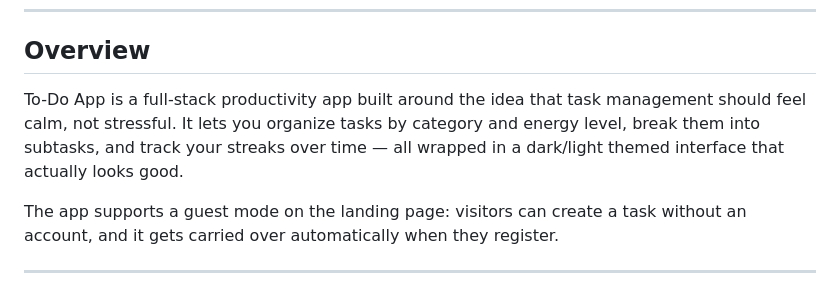
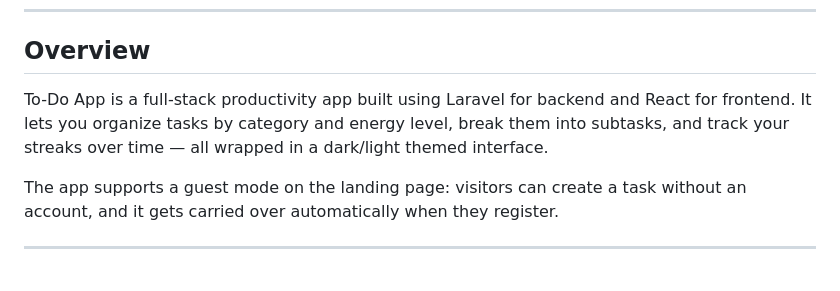
Before and after one commit to nebyathhailu/to-do-list-app, a Markdown page: README.md, the part around the change. Drawn GitHub-style.

Commit message:
Clarify tech stack in README overview
Updated the description to specify Laravel and React.

```diff
--- a/README.md
+++ b/README.md
@@ -8,7 +8,7 @@
 
 ## Overview
 
-To-Do App is a full-stack productivity app built around the idea that task management should feel calm, not stressful. It lets you organize tasks by category and energy level, break them into subtasks, and track your streaks over time — all wrapped in a dark/light themed interface that actually looks good.
+To-Do App is a full-stack productivity app built using Laravel for backend and React for frontend. It lets you organize tasks by category and energy level, break them into subtasks, and track your streaks over time — all wrapped in a dark/light themed interface.
 
 The app supports a guest mode on the landing page: visitors can create a task without an account, and it gets carried over automatically when they register.
 
```
